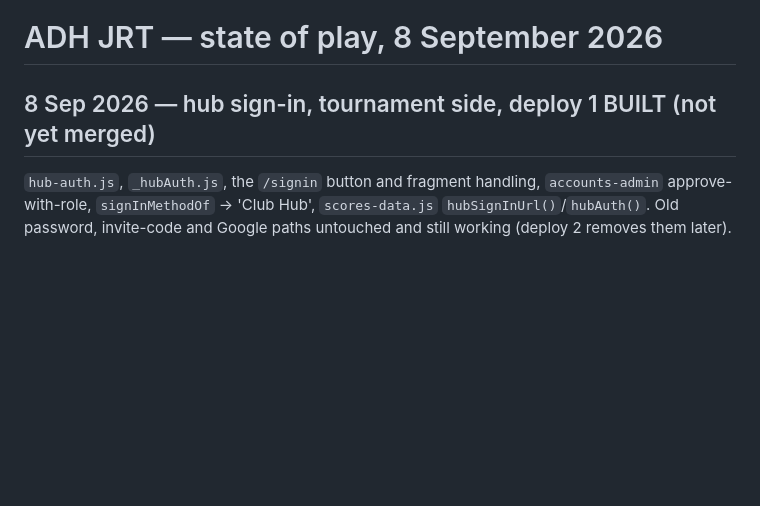
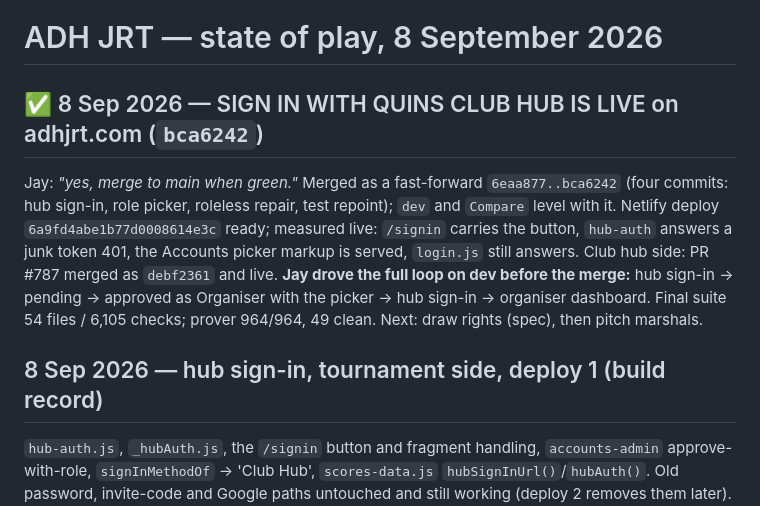
Before and after one commit to jayjmuir-hub/adhjrt, a Markdown page: claude/state-of-play.md, the part around the change. Rendered like a GitHub page; blank space fills up the shorter version.

Commit message:
docs: hub sign-in is live on adhjrt.com, measured

```diff
--- a/claude/state-of-play.md
+++ b/claude/state-of-play.md
@@ -1,6 +1,19 @@
 # ADH JRT — state of play, 8 September 2026
 
-## 8 Sep 2026 — hub sign-in, tournament side, deploy 1 BUILT (not yet merged)
+## ✅ 8 Sep 2026 — SIGN IN WITH QUINS CLUB HUB IS LIVE on adhjrt.com (`bca6242`)
+
+Jay: *"yes, merge to main when green."* Merged as a fast-forward
+`6eaa877..bca6242` (four commits: hub sign-in, role picker, roleless
+repair, test repoint); `dev` and `Compare` level with it. Netlify deploy
+`6a9fd4abe1b77d0008614e3c` ready; measured live: `/signin` carries the
+button, `hub-auth` answers a junk token 401, the Accounts picker markup is
+served, `login.js` still answers. Club hub side: PR #787 merged as
+`debf2361` and live. **Jay drove the full loop on dev before the merge:**
+hub sign-in → pending → approved as Organiser with the picker → hub
+sign-in → organiser dashboard. Final suite 54 files / 6,105 checks;
+prover 964/964, 49 clean. Next: draw rights (spec), then pitch marshals.
+
+## 8 Sep 2026 — hub sign-in, tournament side, deploy 1 (build record)
 
 `hub-auth.js`, `_hubAuth.js`, the `/signin` button and fragment handling,
 `accounts-admin` approve-with-role, `signInMethodOf` → 'Club Hub',
```
